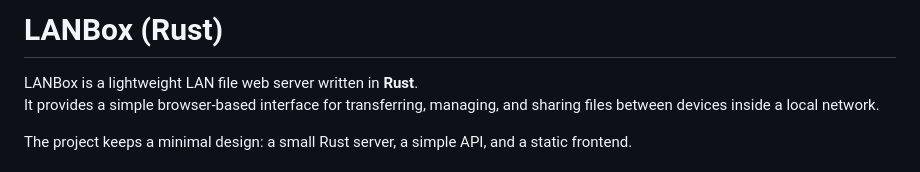
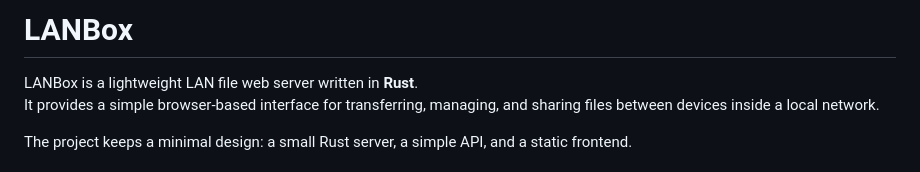
Before and after one commit to the-spark1ch/lanbox, a Markdown page: README.md, the part around the change. GitHub-like rendering.

```diff
--- a/README.md
+++ b/README.md
@@ -1,4 +1,4 @@
-# LANBox (Rust)
+# LANBox
 
 LANBox is a lightweight LAN file web server written in **Rust**.
 It provides a simple browser-based interface for transferring, managing, and sharing files between devices inside a local network.
```
